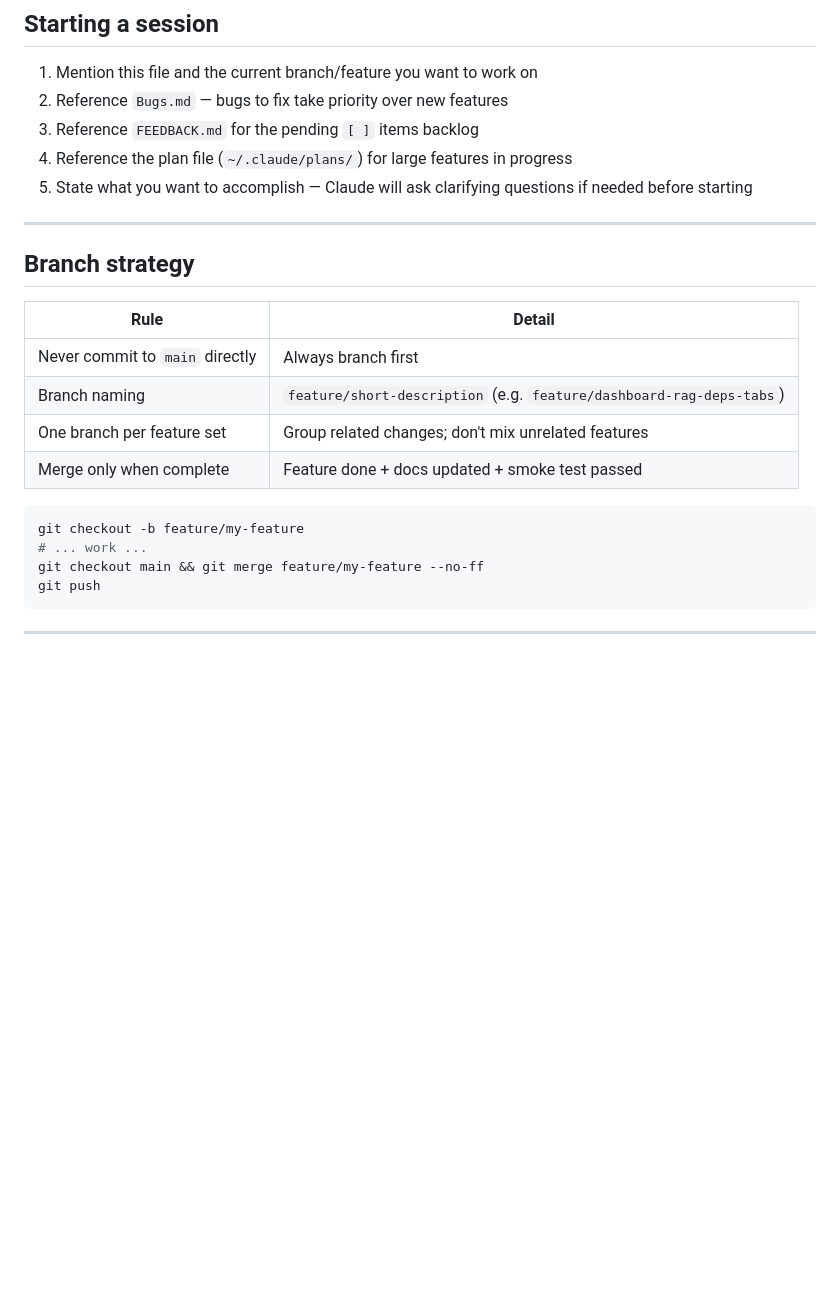
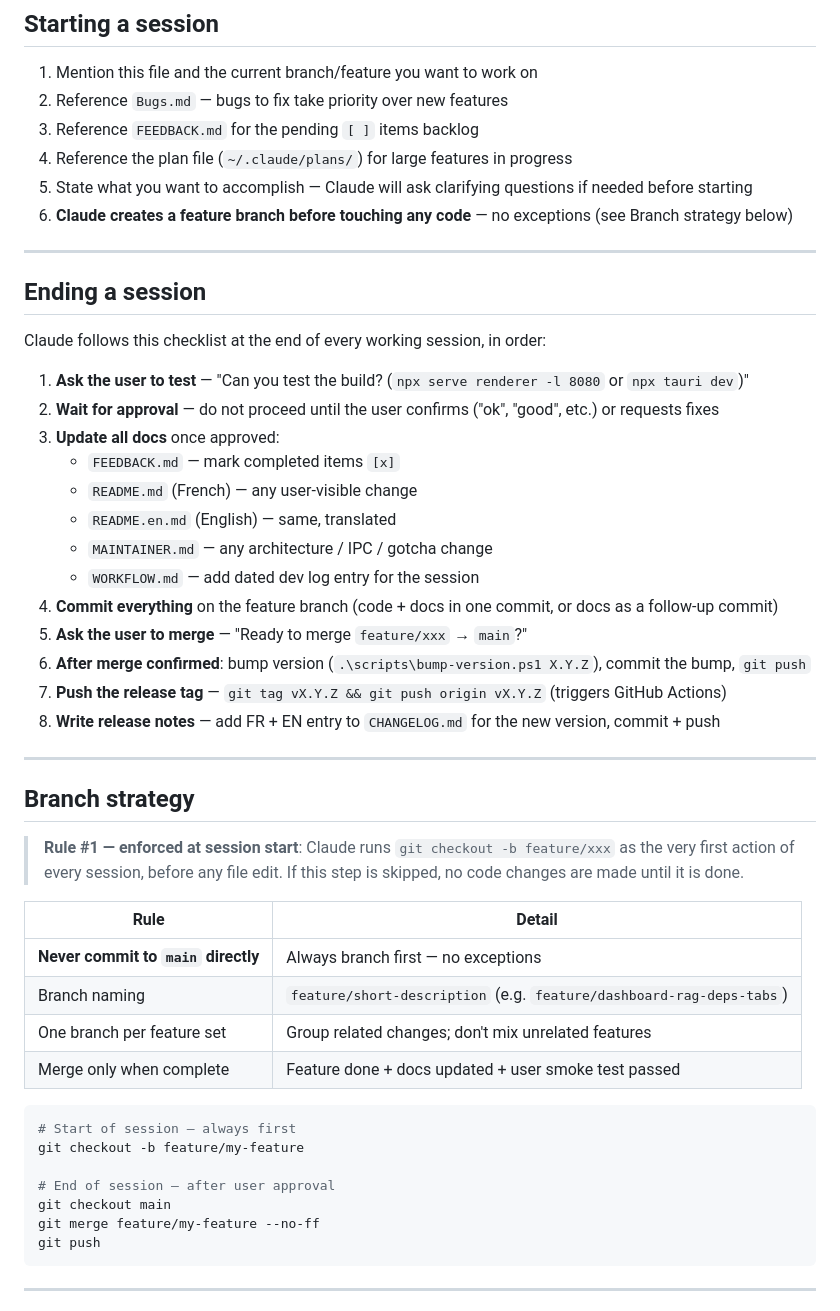
Before and after one commit to libertyben-code/Project_Planner, a Markdown page: WORKFLOW.md, the part around the change. Drawn GitHub-style; blank space fills up the shorter version.

Commit message:
docs: enforce branch-first rule and add end-of-session checklist to WORKFLOW.md
Co-Authored-By: Claude Sonnet 4.6 <noreply@anthropic.com>

````diff
--- a/WORKFLOW.md
+++ b/WORKFLOW.md
@@ -11,22 +11,48 @@ Paste this file (or mention it) at the start of a new conversation to restore co
 3. Reference `FEEDBACK.md` for the pending `[ ]` items backlog
 4. Reference the plan file (`~/.claude/plans/`) for large features in progress
 5. State what you want to accomplish — Claude will ask clarifying questions if needed before starting
+6. **Claude creates a feature branch before touching any code** — no exceptions (see Branch strategy below)
+
+---
+
+## Ending a session
+
+Claude follows this checklist at the end of every working session, in order:
+
+1. **Ask the user to test** — "Can you test the build? (`npx serve renderer -l 8080` or `npx tauri dev`)"
+2. **Wait for approval** — do not proceed until the user confirms ("ok", "good", etc.) or requests fixes
+3. **Update all docs** once approved:
+   - `FEEDBACK.md` — mark completed items `[x]`
+   - `README.md` (French) — any user-visible change
+   - `README.en.md` (English) — same, translated
+   - `MAINTAINER.md` — any architecture / IPC / gotcha change
+   - `WORKFLOW.md` — add dated dev log entry for the session
+4. **Commit everything** on the feature branch (code + docs in one commit, or docs as a follow-up commit)
+5. **Ask the user to merge** — "Ready to merge `feature/xxx` → `main`?"
+6. **After merge confirmed**: bump version (`.\scripts\bump-version.ps1 X.Y.Z`), commit the bump, `git push`
+7. **Push the release tag** — `git tag vX.Y.Z && git push origin vX.Y.Z` (triggers GitHub Actions)
+8. **Write release notes** — add FR + EN entry to `CHANGELOG.md` for the new version, commit + push
 
 ---
 
 ## Branch strategy
 
+> **Rule #1 — enforced at session start**: Claude runs `git checkout -b feature/xxx` as the very first action of every session, before any file edit. If this step is skipped, no code changes are made until it is done.
+
 | Rule | Detail |
 |---|---|
-| Never commit to `main` directly | Always branch first |
+| **Never commit to `main` directly** | Always branch first — no exceptions |
 | Branch naming | `feature/short-description` (e.g. `feature/dashboard-rag-deps-tabs`) |
 | One branch per feature set | Group related changes; don't mix unrelated features |
-| Merge only when complete | Feature done + docs updated + smoke test passed |
+| Merge only when complete | Feature done + docs updated + user smoke test passed |
 
-```bash
+```powershell
+# Start of session — always first
 git checkout -b feature/my-feature
-# ... work ...
-git checkout main && git merge feature/my-feature --no-ff
+
+# End of session — after user approval
+git checkout main
+git merge feature/my-feature --no-ff
 git push
 ```
 
````
